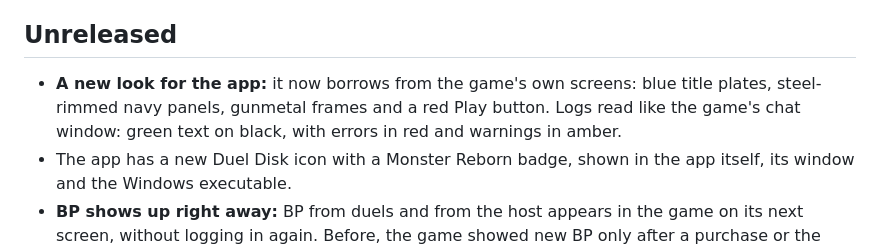
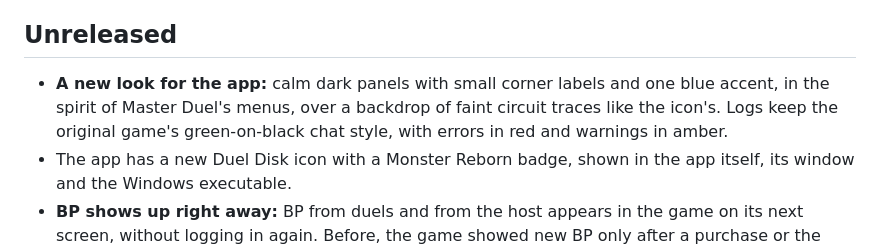
Before and after one commit to usersina/yo3-revival, a Markdown page: CHANGELOG.md, the part around the change. Drawn GitHub-style.

```diff
--- a/CHANGELOG.md
+++ b/CHANGELOG.md
@@ -12,9 +12,9 @@ Older entries describe their release at the time. For current setup, use the [RE
 
 ## Unreleased
 
-- **A new look for the app:** it now borrows from the game's own screens: blue title plates, steel-rimmed navy panels,
-  gunmetal frames and a red Play button. Logs read like the game's chat window: green text on black, with errors in
-  red and warnings in amber.
+- **A new look for the app:** calm dark panels with small corner labels and one blue accent, in the spirit of Master
+  Duel's menus, over a backdrop of faint circuit traces like the icon's. Logs keep the original game's green-on-black
+  chat style, with errors in red and warnings in amber.
 - The app has a new Duel Disk icon with a Monster Reborn badge, shown in the app itself, its window and the Windows
   executable.
 - **BP shows up right away:** BP from duels and from the host appears in the game on its next screen, without logging
```
Also changed, not shown: screenshots/desktop-advanced.png, screenshots/desktop-hosting.png, screenshots/desktop.png, 4 other files.
